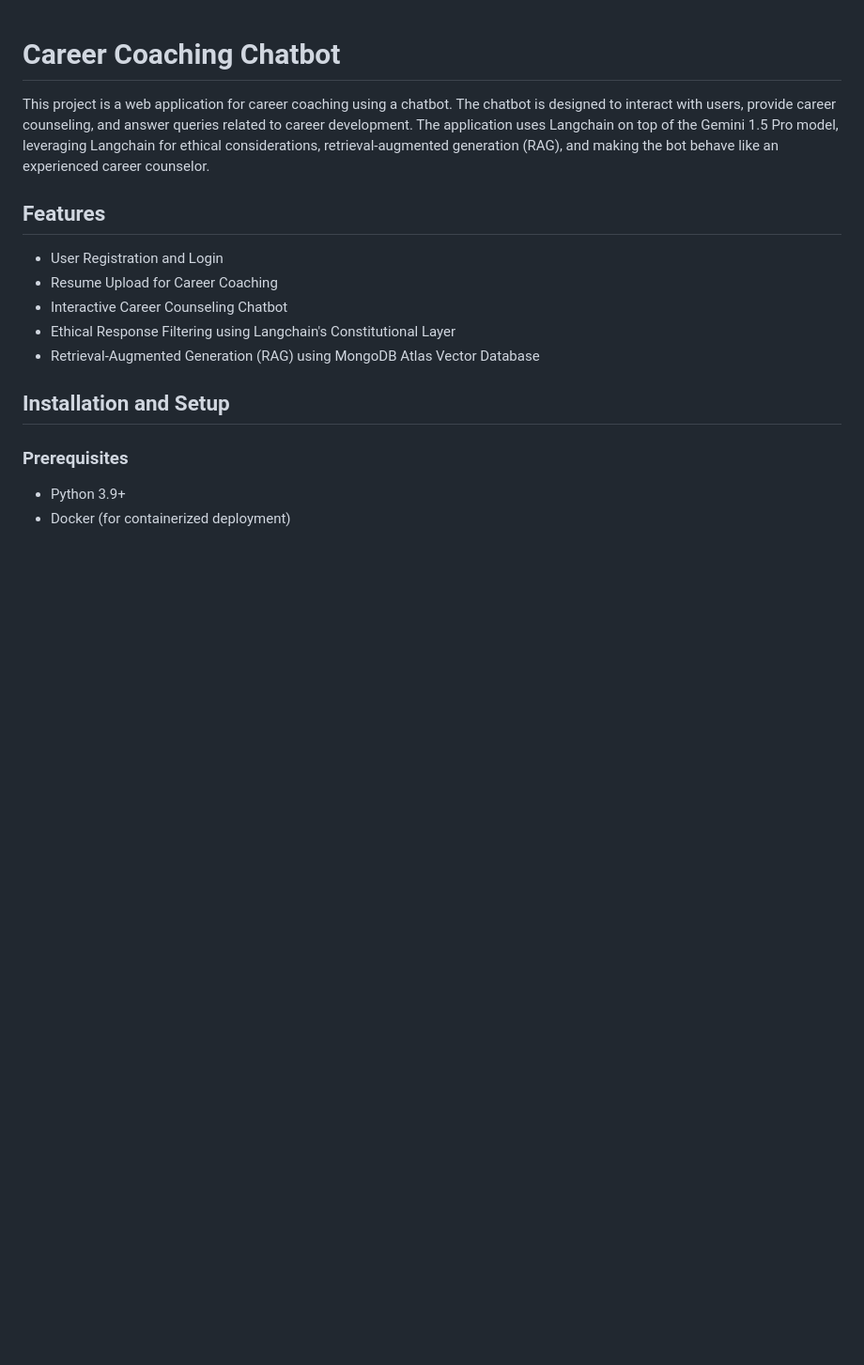
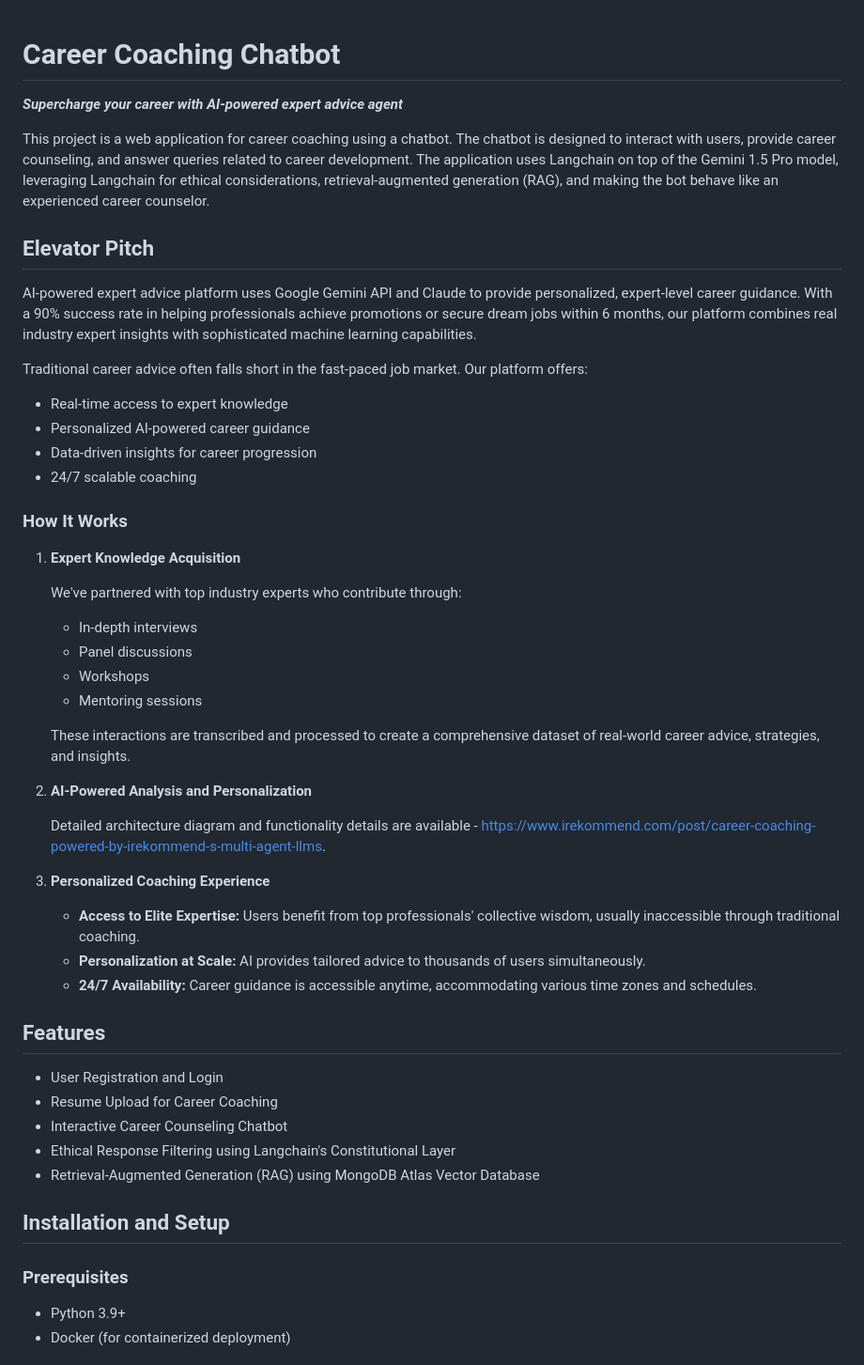
Before and after one commit to irekommend/Gemini_Hackathon_Final, a Markdown page: README.md, the part around one of its changes. Shown at 94% size. Drawn GitHub-style; blank space fills up the shorter version.

```diff
--- a/README.md
+++ b/README.md
@@ -1,8 +1,45 @@
 # Career Coaching Chatbot
+
+**_Supercharge your career with AI-powered expert advice agent_**
 
 This project is a web application for career coaching using a chatbot. The chatbot is designed to interact with users, provide career counseling, and answer queries related to career development. The application uses Langchain on top of the Gemini 1.5 Pro model, leveraging Langchain for ethical considerations, retrieval-augmented generation (RAG), and making the bot behave like an experienced career counselor.
 
+## Elevator Pitch
+
+AI-powered expert advice platform uses Google Gemini API and Claude to provide personalized, expert-level career guidance. With a 90% success rate in helping professionals achieve promotions or secure dream jobs within 6 months, our platform combines real industry expert insights with sophisticated machine learning capabilities.
+
+Traditional career advice often falls short in the fast-paced job market. Our platform offers:
+
+- Real-time access to expert knowledge
+- Personalized AI-powered career guidance
+- Data-driven insights for career progression
+- 24/7 scalable coaching
+
+### How It Works
+
+1. **Expert Knowledge Acquisition**
+
+   We've partnered with top industry experts who contribute through:
+
+   - In-depth interviews
+   - Panel discussions
+   - Workshops
+   - Mentoring sessions
+
+   These interactions are transcribed and processed to create a comprehensive dataset of real-world career advice, strategies, and insights.
+
+2. **AI-Powered Analysis and Personalization**
+
+   Detailed architecture diagram and functionality details are available - [https://www.irekommend.com/post/career-coaching-powered-by-irekommend-s-multi-agent-llms](https://www.irekommend.com/post/career-coaching-powered-by-irekommend-s-multi-agent-llms).
+
+3. **Personalized Coaching Experience**
+
+   - **Access to Elite Expertise:** Users benefit from top professionals' collective wisdom, usually inaccessible through traditional coaching.
+   - **Personalization at Scale:** AI provides tailored advice to thousands of users simultaneously.
+   - **24/7 Availability:** Career guidance is accessible anytime, accommodating various time zones and schedules.
+
 ## Features
+
 - User Registration and Login
 - Resume Upload for Career Coaching
 - Interactive Career Counseling Chatbot
```
Also changed, not shown: other parts of README.md (+1 -0 lines).
